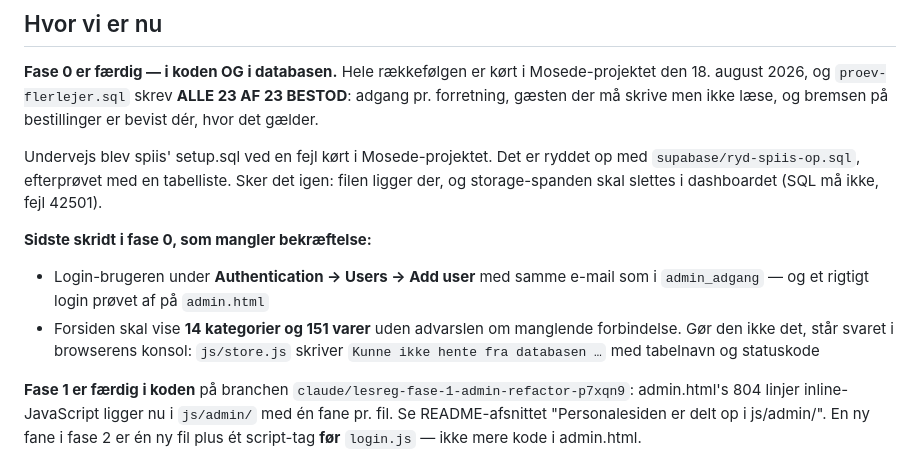
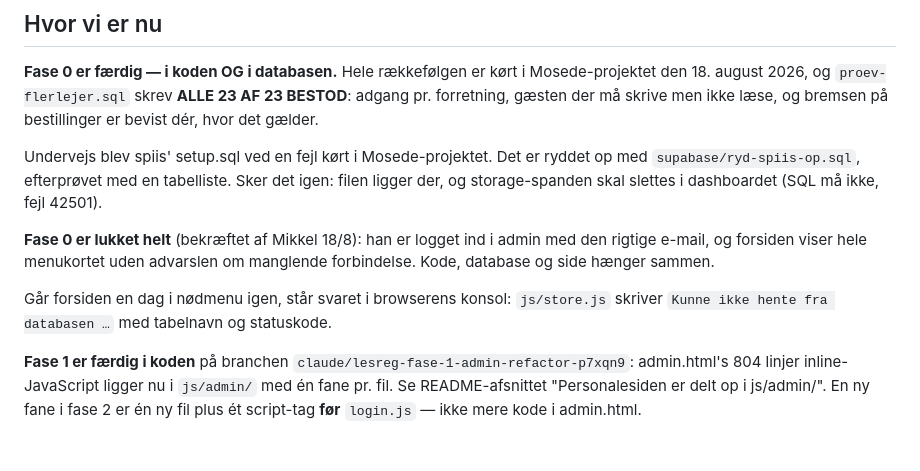
Before and after one commit to Gersel1233/mosedehavnegrill, a Markdown page: CLAUDE.md, the part around the change. Rendered like a GitHub page.

Commit message:
Fase 0 er lukket: login og forside efterprøvet i drift
Mikkel er logget ind i admin med den rettede e-mail, og forsiden viser
hele menukortet uden advarslen om manglende forbindelse. Dermed er
kæden kode → database → side bevist hele vejen, ikke kun i prøven.

Co-Authored-By: Claude Fable 5 <noreply@anthropic.com>
Claude-Session: https://claude.ai/code/session_01CK7mH891D73gKLu9Z3SX3t

```diff
--- a/CLAUDE.md
+++ b/CLAUDE.md
@@ -91,15 +91,13 @@ Det er ryddet op med `supabase/ryd-spiis-op.sql`, efterprøvet med en
 tabelliste. Sker det igen: filen ligger der, og storage-spanden skal
 slettes i dashboardet (SQL må ikke, fejl 42501).
 
-**Sidste skridt i fase 0, som mangler bekræftelse:**
+**Fase 0 er lukket helt** (bekræftet af Mikkel 18/8): han er logget ind i
+admin med den rigtige e-mail, og forsiden viser hele menukortet uden
+advarslen om manglende forbindelse. Kode, database og side hænger sammen.
 
-- Login-brugeren under **Authentication → Users → Add user** med samme
-  e-mail som i `admin_adgang` — og et rigtigt login prøvet af på
-  `admin.html`
-- Forsiden skal vise **14 kategorier og 151 varer** uden advarslen om
-  manglende forbindelse. Gør den ikke det, står svaret i browserens
-  konsol: `js/store.js` skriver `Kunne ikke hente fra databasen …` med
-  tabelnavn og statuskode
+Går forsiden en dag i nødmenu igen, står svaret i browserens konsol:
+`js/store.js` skriver `Kunne ikke hente fra databasen …` med tabelnavn og
+statuskode.
 
 **Fase 1 er færdig i koden** på branchen
 `claude/lesreg-fase-1-admin-refactor-p7xqn9`: admin.html's 804 linjer
```
Also changed, not shown: README.md (+1 -1 lines).
